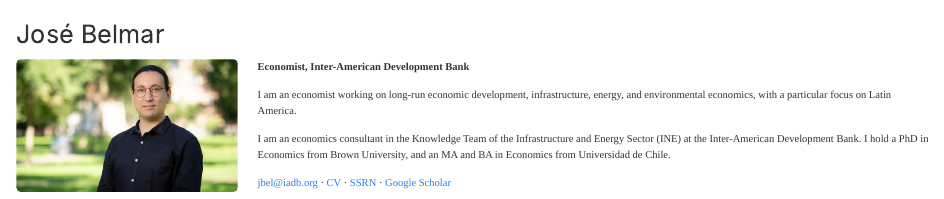
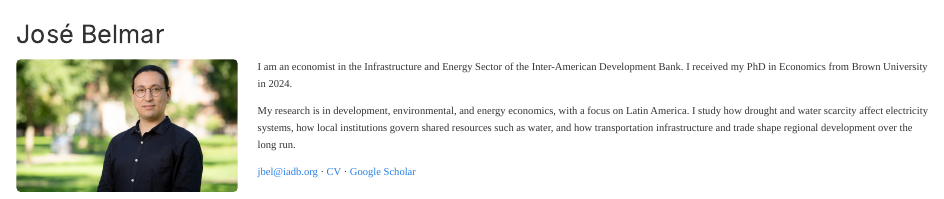
Before and after one commit to cotebelm/josebelmar-site, a Quarto document (index.qmd): the page in a window 1100 px wide, from its top. Rendered offline with R 4.5, knitr and Pandoc in place of Quarto, with nearby package versions.

Commit message:
Rewrite home intro; drop SSRN link
Co-Authored-By: Claude Fable 5.2 <noreply@anthropic.com>

```diff
--- a/index.qmd
+++ b/index.qmd
@@ -7,12 +7,10 @@
 ![](images/home-banner.jpg){.home-photo fig-alt="José Belmar"}
 
 ::: {.home-intro}
-**Economist, Inter-American Development Bank**
+I am an economist in the Infrastructure and Energy Sector of the Inter-American Development Bank. I received my PhD in Economics from Brown University in 2024.
 
-I am an economist working on long-run economic development, infrastructure, energy, and environmental economics, with a particular focus on Latin America.
+My research is in development, environmental, and energy economics, with a focus on Latin America. I study how drought and water scarcity affect electricity systems, how local institutions govern shared resources such as water, and how transportation infrastructure and trade shape regional development over the long run.
 
-I am an economics consultant in the Knowledge Team of the Infrastructure and Energy Sector (INE) at the Inter-American Development Bank. I hold a PhD in Economics from Brown University, and an MA and BA in Economics from Universidad de Chile.
-
-[jbel@iadb.org](mailto:jbel@iadb.org) · [CV](files/Belmar_CV.pdf){target="_blank"} · [SSRN](https://papers.ssrn.com/sol3/papers.cfm?abstract_id=5198312) · [Google Scholar](https://scholar.google.com/citations?user=uAAT7tcAAAAJ)
+[jbel@iadb.org](mailto:jbel@iadb.org) · [CV](files/Belmar_CV.pdf){target="_blank"} · [Google Scholar](https://scholar.google.com/citations?user=uAAT7tcAAAAJ)
 :::
 :::
```
